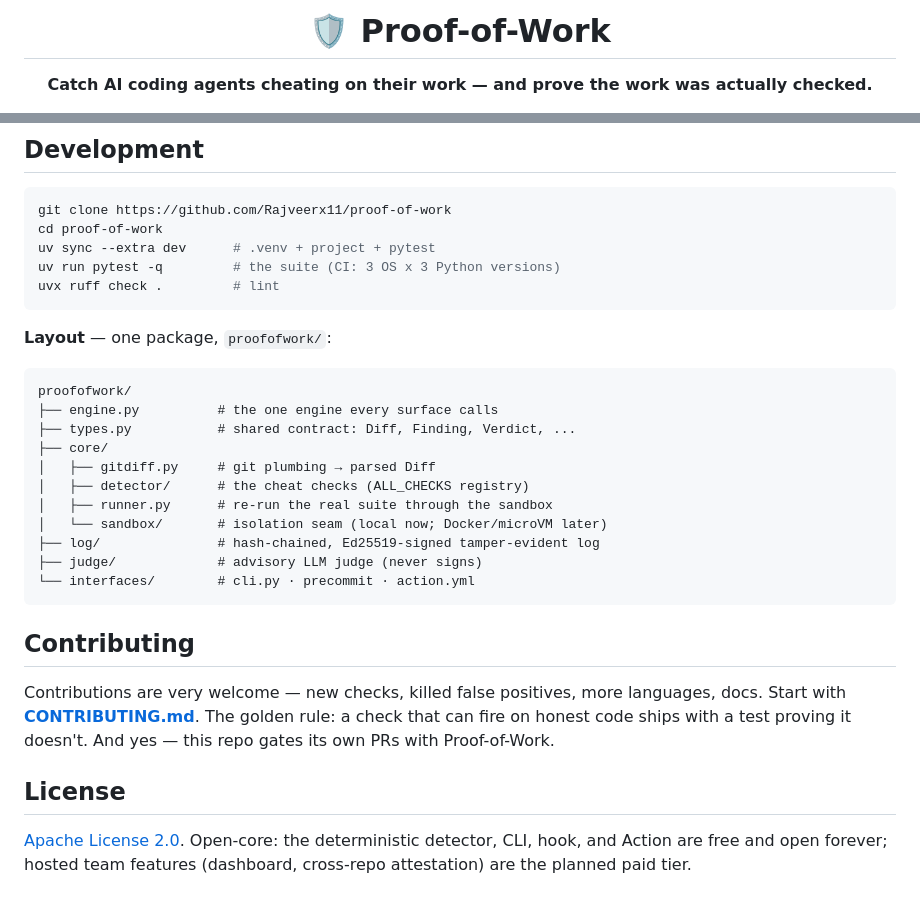
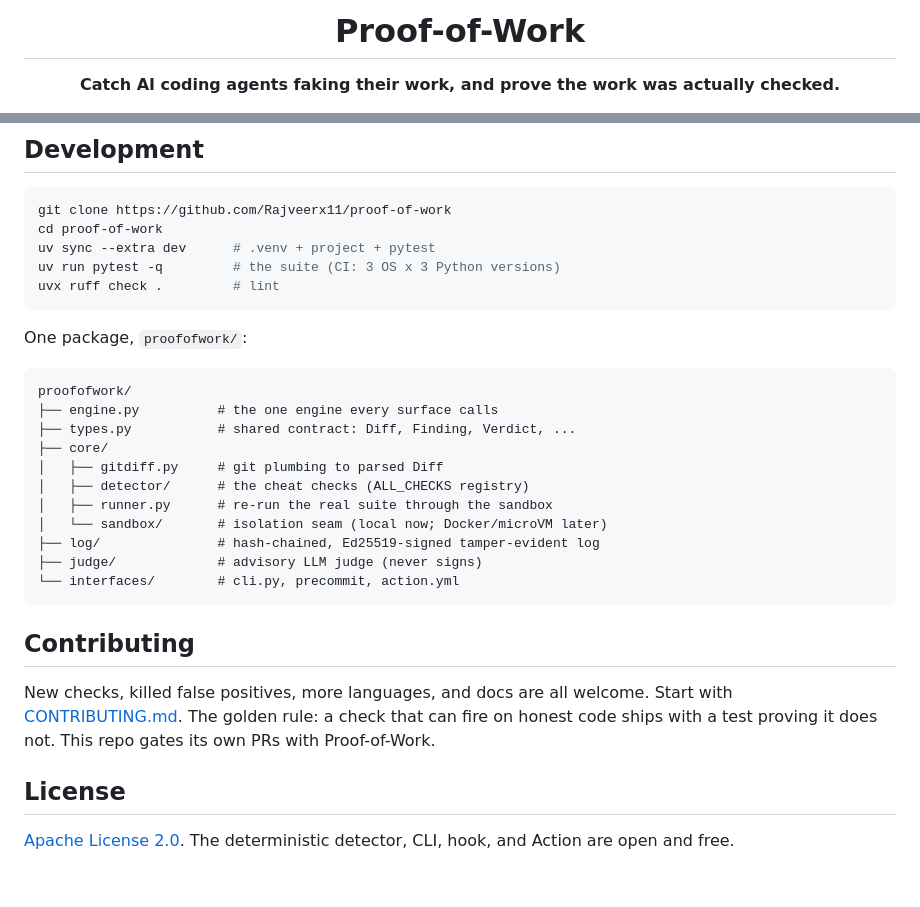
Before and after one commit to Rajveerx11/proof-of-work, a Markdown page: README.md, 2 parts joined by grey strips. Drawn GitHub-style.

````diff
--- a/README.md
+++ b/README.md
@@ -1,7 +1,7 @@
 <div align="center">
 
-# 🛡️ Proof-of-Work
+# Proof-of-Work
 
-**Catch AI coding agents cheating on their work — and prove the work was actually checked.**
+**Catch AI coding agents faking their work, and prove the work was actually checked.**
 
 [![CI](https://github.com/Rajveerx11/proof-of-work/actions/workflows/ci.yml/badge.svg)](https://github.com/Rajveerx11/proof-of-work/actions/workflows/ci.yml)
@@ -190,31 +158,29 @@ uv run pytest -q         # the suite (CI: 3 OS x 3 Python versions)
 uvx ruff check .         # lint
 ```
 
-**Layout** — one package, `proofofwork/`:
+One package, `proofofwork/`:
 
 ```
 proofofwork/
 ├── engine.py          # the one engine every surface calls
 ├── types.py           # shared contract: Diff, Finding, Verdict, ...
 ├── core/
-│   ├── gitdiff.py     # git plumbing → parsed Diff
+│   ├── gitdiff.py     # git plumbing to parsed Diff
 │   ├── detector/      # the cheat checks (ALL_CHECKS registry)
 │   ├── runner.py      # re-run the real suite through the sandbox
 │   └── sandbox/       # isolation seam (local now; Docker/microVM later)
 ├── log/               # hash-chained, Ed25519-signed tamper-evident log
 ├── judge/             # advisory LLM judge (never signs)
-└── interfaces/        # cli.py · precommit · action.yml
+└── interfaces/        # cli.py, precommit, action.yml
 ```
 
 ## Contributing
 
-Contributions are very welcome — new checks, killed false positives, more languages, docs.
-Start with **[CONTRIBUTING.md](CONTRIBUTING.md)**. The golden rule: a check that can fire on
-honest code ships with a test proving it doesn't. And yes — this repo gates its own PRs with
-Proof-of-Work.
+New checks, killed false positives, more languages, and docs are all welcome. Start with
+[CONTRIBUTING.md](CONTRIBUTING.md). The golden rule: a check that can fire on honest code
+ships with a test proving it does not. This repo gates its own PRs with Proof-of-Work.
 
 ## License
 
-[Apache License 2.0](LICENSE). Open-core: the deterministic detector, CLI, hook, and Action
-are free and open forever; hosted team features (dashboard, cross-repo attestation) are the
-planned paid tier.
+[Apache License 2.0](LICENSE). The deterministic detector, CLI, hook, and Action are open and
+free.
````
Also changed, not shown: other parts of README.md (+66 -98 lines), CONTRIBUTING.md (+1 -1 lines).
